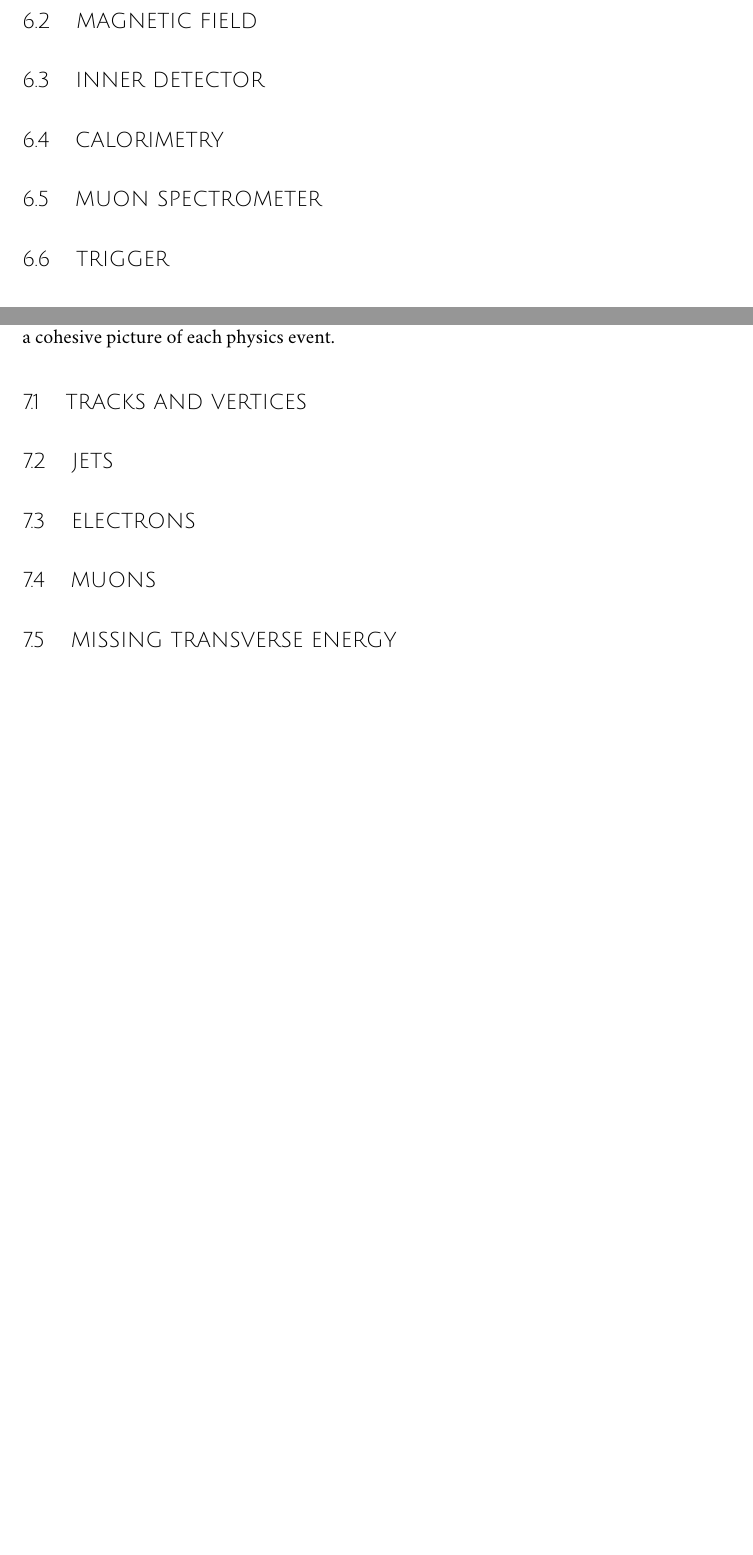
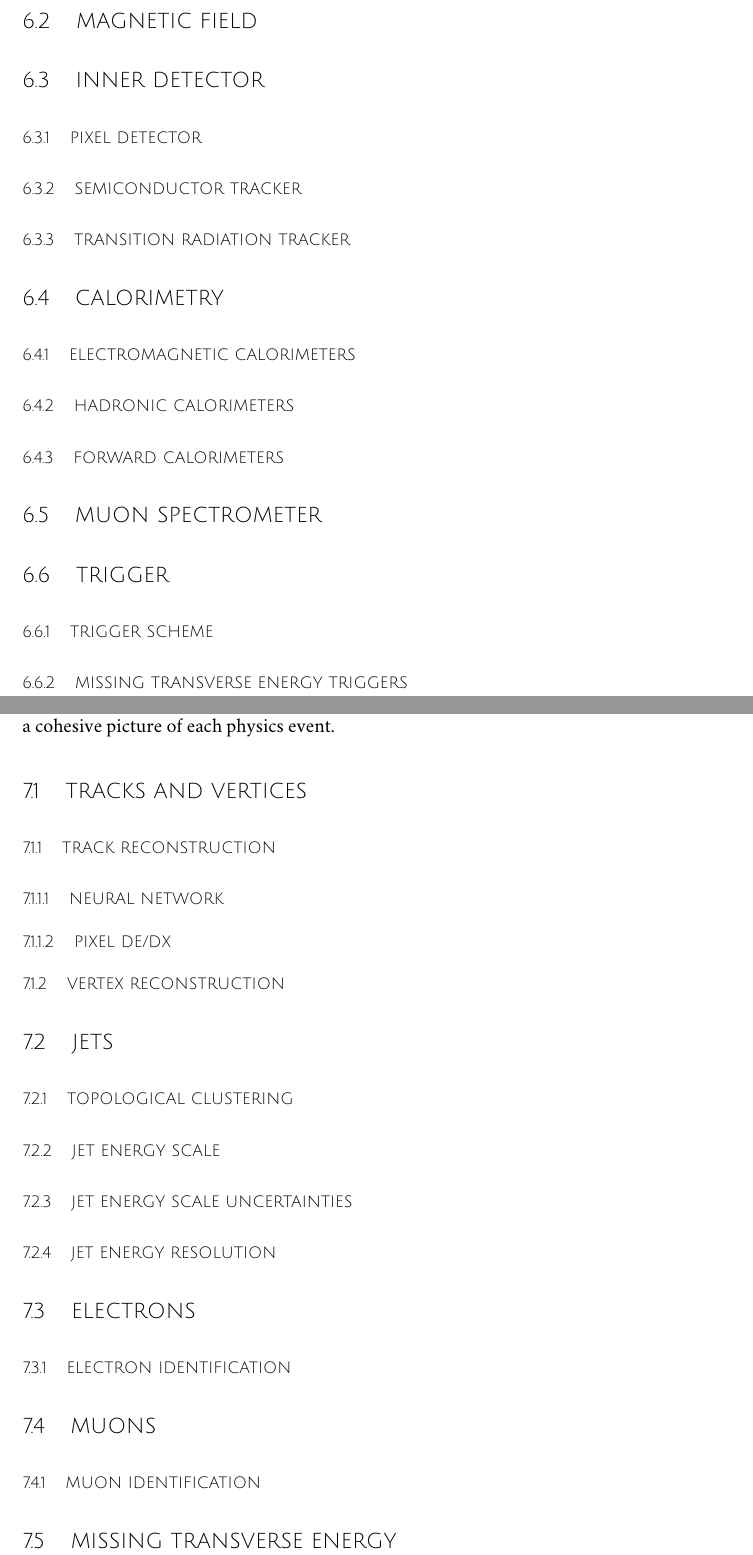
Before and after one commit to baxen/thesis, a LaTeX thesis (axen_thesis.tex, which reads chapters/ch06_atlas.tex, chapters/ch07_reconstruction.tex): two parts of pages 33 and 35 of 69 before the commit and two parts of pages 35 and 37 of 71 after it, joined at a grey line, cut so that both start at the same text, the shorter picture padded with empty space. Compiled offline with XeLaTeX; a missing font is replaced by an installed copy or a similar font.

Commit message:
Added some subsections to  2,6,7.

```diff
--- a/chapters/ch06_atlas.tex
+++ b/chapters/ch06_atlas.tex
@@ -13,9 +13,21 @@
 
 \section{Inner Detector}
 
+\subsection{Pixel Detector}
+
+\subsection{Semiconductor Tracker}
+
+\subsection{Transition Radiation Tracker}
+
 % ----------------------------------------
 
 \section{Calorimetry}
+
+\subsection{Electromagnetic Calorimeters}
+
+\subsection{Hadronic Calorimeters}
+
+\subsection{Forward Calorimeters}
 
 % ----------------------------------------
 
@@ -25,4 +37,8 @@
 
 \section{Trigger}
 
+\subsection{Trigger Scheme}
+
+\subsection{Missing Transverse Energy Triggers}
+
 % ----------------------------------------
--- a/chapters/ch07_reconstruction.tex
+++ b/chapters/ch07_reconstruction.tex
@@ -9,17 +9,34 @@ The ATLAS experiment combines measurements in the subdetectors to form a cohesiv
 
 \section{Tracks and Vertices}
 
+\subsection{Track Reconstruction}
+\subsubsection{Neural Network}
+\subsubsection{Pixel dE/dx}
+\subsection{Vertex Reconstruction}
+
 % ----------------------------------------
 
 \section{Jets}
+
+\subsection{Topological Clustering}
+
+\subsection{Jet Energy Scale}
+
+\subsection{Jet Energy Scale Uncertainties}
+
+\subsection{Jet Energy Resolution}
 
 % ----------------------------------------
 
 \section{Electrons}
 
+\subsection{Electron Identification}
+
 % ----------------------------------------
 
 \section{Muons}
+
+\subsection{Muon Identification}
 
 % ----------------------------------------
 
```
Also changed, not shown: chapters/ch02_standardmodel.tex (+1 -1 lines).
